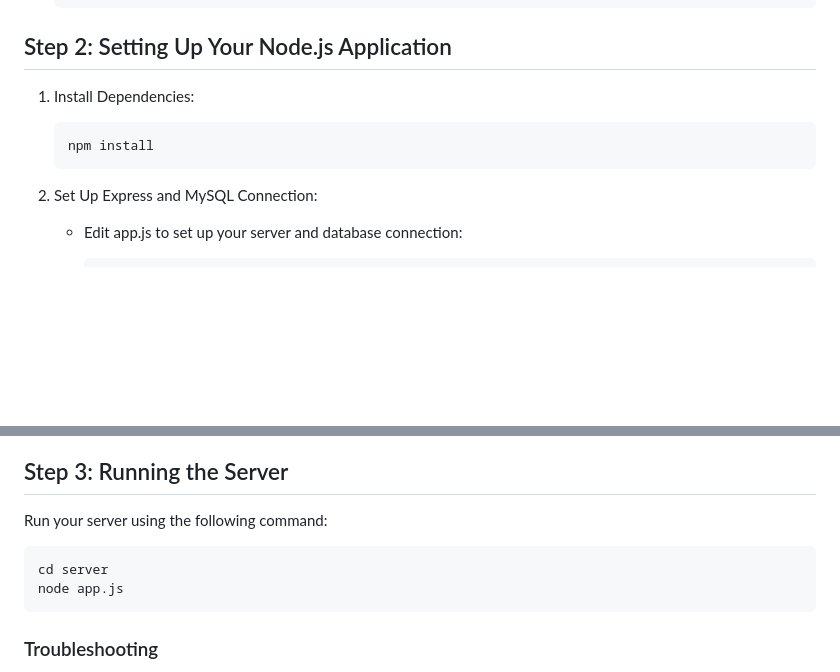
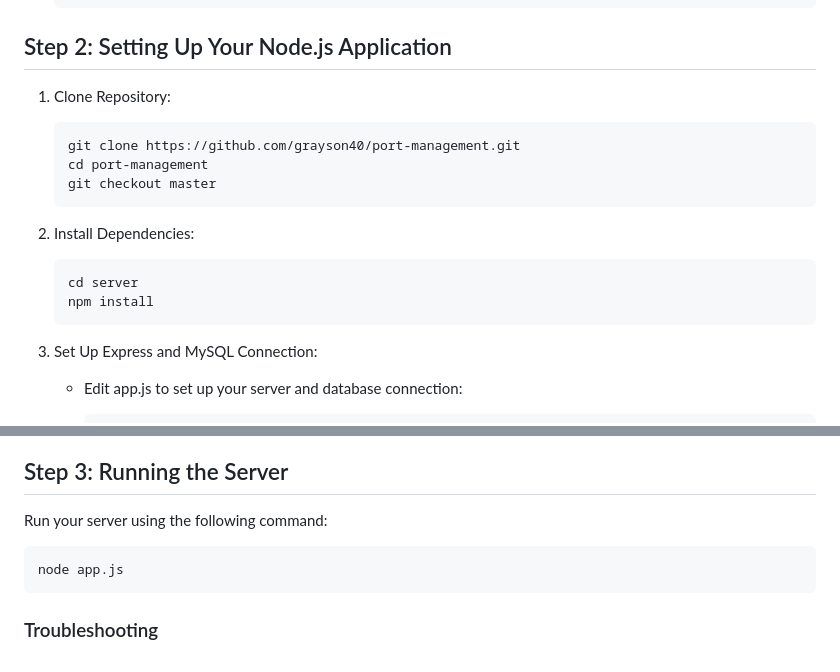
Before and after one commit to grayson40/port-management, a Markdown page: README.md, 2 parts joined by grey strips. Drawn GitHub-style; blank space fills up the shorter version.

````diff
--- a/README.md
+++ b/README.md
@@ -88,13 +88,22 @@ This README outlines the steps to set up a development server for the Port Manag
 
 ## Step 2: Setting Up Your Node.js Application
 
-1. Install Dependencies:
+1. Clone Repository:
 
     ```
+    git clone https://github.com/grayson40/port-management.git
+    cd port-management
+    git checkout master
+    ```
+
+2. Install Dependencies:
+
+    ```
+    cd server
     npm install
     ```
 
-2. Set Up Express and MySQL Connection:
+3. Set Up Express and MySQL Connection:
 
     - Edit app.js to set up your server and database connection:
 
@@ -114,7 +123,6 @@ This README outlines the steps to set up a development server for the Port Manag
 Run your server using the following command:
 
 ```
-cd server
 node app.js
 ```
 
````
